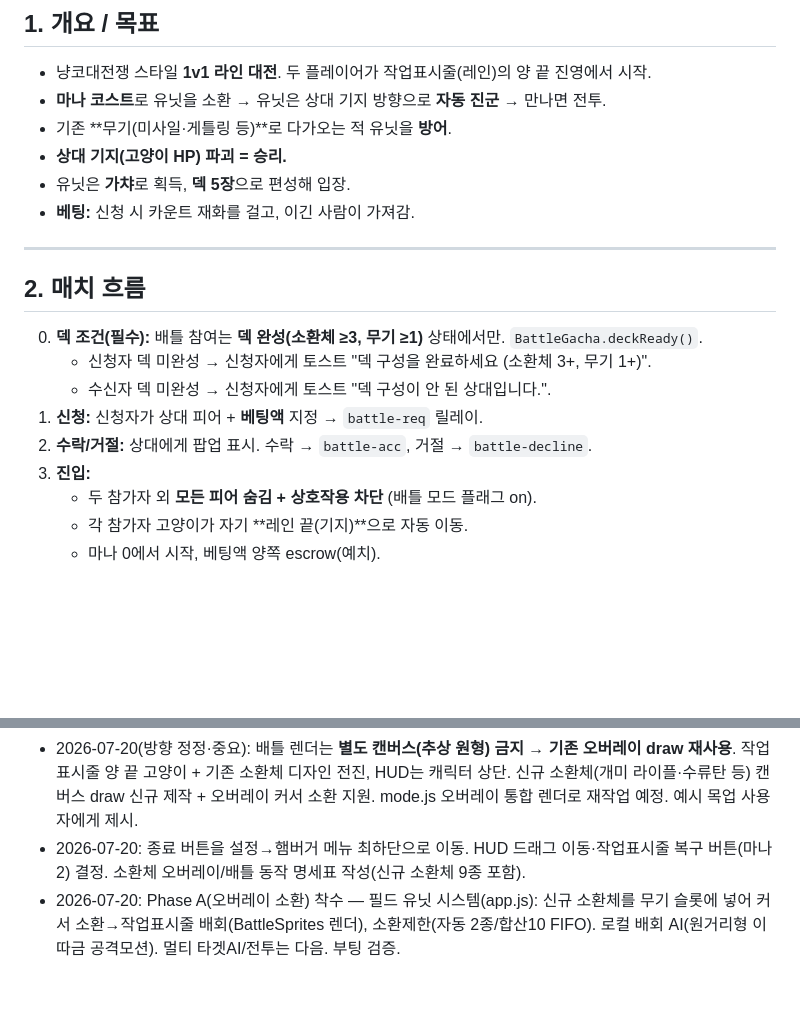
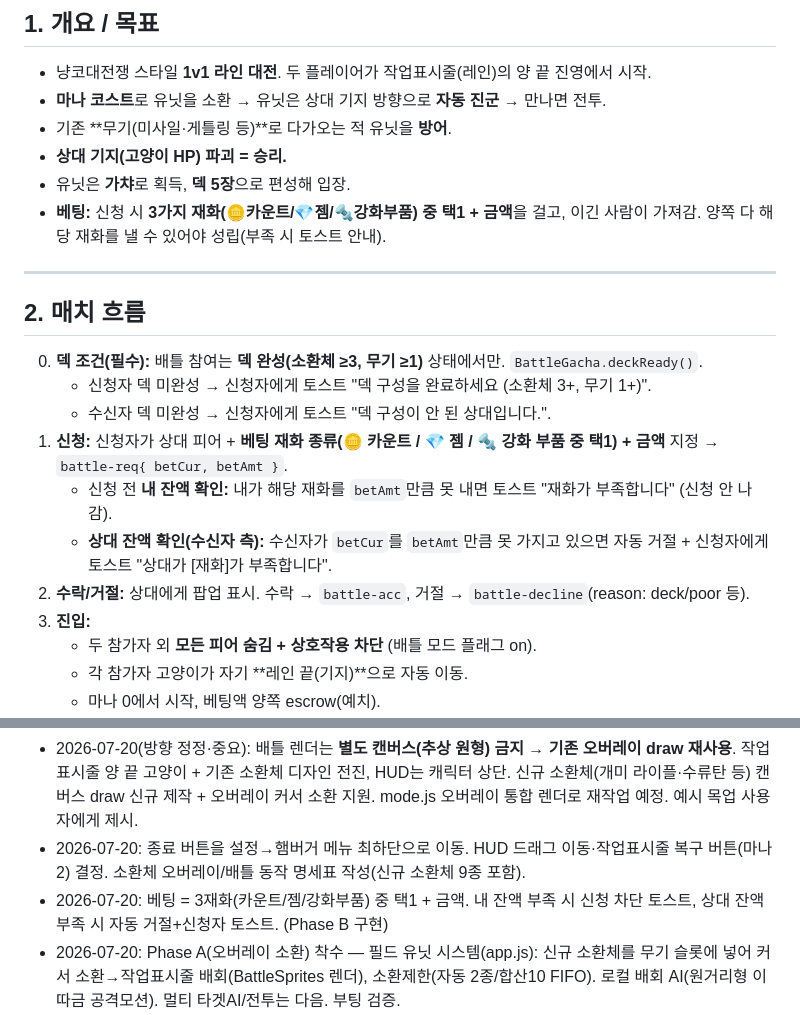
Before and after one commit to hrkim123/HongGoCat, a Markdown page: docs/battle-mode.md, 2 parts joined by grey strips. GitHub-like rendering; blank space fills up the shorter version.

Commit message:
docs(battle): 베팅 3재화(카운트/젬/강화부품) 지원 + 잔액 부족 토스트 규칙
Co-Authored-By: Claude Opus 4.8 <noreply@anthropic.com>

```diff
--- a/docs/battle-mode.md
+++ b/docs/battle-mode.md
@@ -22,7 +22,7 @@
 - 기존 **무기(미사일·게틀링 등)**로 다가오는 적 유닛을 **방어**.
 - **상대 기지(고양이 HP) 파괴 = 승리.**
 - 유닛은 **가챠**로 획득, **덱 5장**으로 편성해 입장.
-- **베팅:** 신청 시 카운트 재화를 걸고, 이긴 사람이 가져감.
+- **베팅:** 신청 시 **3가지 재화(🪙카운트/💎젬/🔩강화부품) 중 택1 + 금액**을 걸고, 이긴 사람이 가져감. 양쪽 다 해당 재화를 낼 수 있어야 성립(부족 시 토스트 안내).
 
 ---
 
@@ -31,8 +31,10 @@
 0. **덱 조건(필수):** 배틀 참여는 **덱 완성(소환체 ≥3, 무기 ≥1)** 상태에서만. `BattleGacha.deckReady()`.
    - 신청자 덱 미완성 → 신청자에게 토스트 "덱 구성을 완료하세요 (소환체 3+, 무기 1+)".
    - 수신자 덱 미완성 → 신청자에게 토스트 "덱 구성이 안 된 상대입니다.".
-1. **신청:** 신청자가 상대 피어 + **베팅액** 지정 → `battle-req` 릴레이.
-2. **수락/거절:** 상대에게 팝업 표시. 수락 → `battle-acc`, 거절 → `battle-decline`.
+1. **신청:** 신청자가 상대 피어 + **베팅 재화 종류(🪙 카운트 / 💎 젬 / 🔩 강화 부품 중 택1) + 금액** 지정 → `battle-req{ betCur, betAmt }`.
+   - 신청 전 **내 잔액 확인:** 내가 해당 재화를 `betAmt`만큼 못 내면 토스트 "재화가 부족합니다" (신청 안 나감).
+   - **상대 잔액 확인(수신자 측):** 수신자가 `betCur`를 `betAmt`만큼 못 가지고 있으면 자동 거절 + 신청자에게 토스트 "상대가 [재화]가 부족합니다".
+2. **수락/거절:** 상대에게 팝업 표시. 수락 → `battle-acc`, 거절 → `battle-decline`(reason: deck/poor 등).
 3. **진입:**
    - 두 참가자 외 **모든 피어 숨김 + 상호작용 차단** (배틀 모드 플래그 on).
    - 각 참가자 고양이가 자기 **레인 끝(기지)**으로 자동 이동.
@@ -373,5 +375,6 @@
 - 2026-07-20(버그수정): 원격 데스크톱 종료 등 세션/디스플레이 변화 후 오버레이 클릭 먹통 대응 — `powerMonitor`(resume/unlock)·`screen`(display-metrics/added/removed) 이벤트에 `recoverOverlay()`(창 bounds·winOrigin 재설정 + 오버레이 재-assert + 입력 훅 재부착). ※ RDP 환경 실테스트 필요.
 - 2026-07-20(방향 정정·중요): 배틀 렌더는 **별도 캔버스(추상 원형) 금지 → 기존 오버레이 draw 재사용**. 작업표시줄 양 끝 고양이 + 기존 소환체 디자인 전진, HUD는 캐릭터 상단. 신규 소환체(개미 라이플·수류탄 등) 캔버스 draw 신규 제작 + 오버레이 커서 소환 지원. mode.js 오버레이 통합 렌더로 재작업 예정. 예시 목업 사용자에게 제시.
 - 2026-07-20: 종료 버튼을 설정→햄버거 메뉴 최하단으로 이동. HUD 드래그 이동·작업표시줄 복구 버튼(마나2) 결정. 소환체 오버레이/배틀 동작 명세표 작성(신규 소환체 9종 포함).
+- 2026-07-20: 베팅 = 3재화(카운트/젬/강화부품) 중 택1 + 금액. 내 잔액 부족 시 신청 차단 토스트, 상대 잔액 부족 시 자동 거절+신청자 토스트. (Phase B 구현)
 - 2026-07-20: Phase A(오버레이 소환) 착수 — 필드 유닛 시스템(app.js): 신규 소환체를 무기 슬롯에 넣어 커서 소환→작업표시줄 배회(BattleSprites 렌더), 소환제한(자동 2종/합산10 FIFO). 로컬 배회 AI(원거리형 이따금 공격모션). 멀티 타겟AI/전투는 다음. 부팅 검증.
 - 2026-07-20: 신규 유닛 9종 데이터 등록(밸런스 초안 v1) — 정찰/카미카제/메딕/드론/프리저/워커/커맨더/스나이퍼/여왕. 워커 마나버프 +0.1/s(sim 반영·HUD ⚡표시). 오버레이 소환 제한 규칙(수동 1종·자동 2종/합산10 FIFO) 명시. **다음: 고퀄 캔버스 디자인(애니: 걷기/공격/피격/사망) 종별 제작 → 컬렉션 아이콘 갱신 → 오버레이 소환·AI → 소환 제한 구현.**
```
